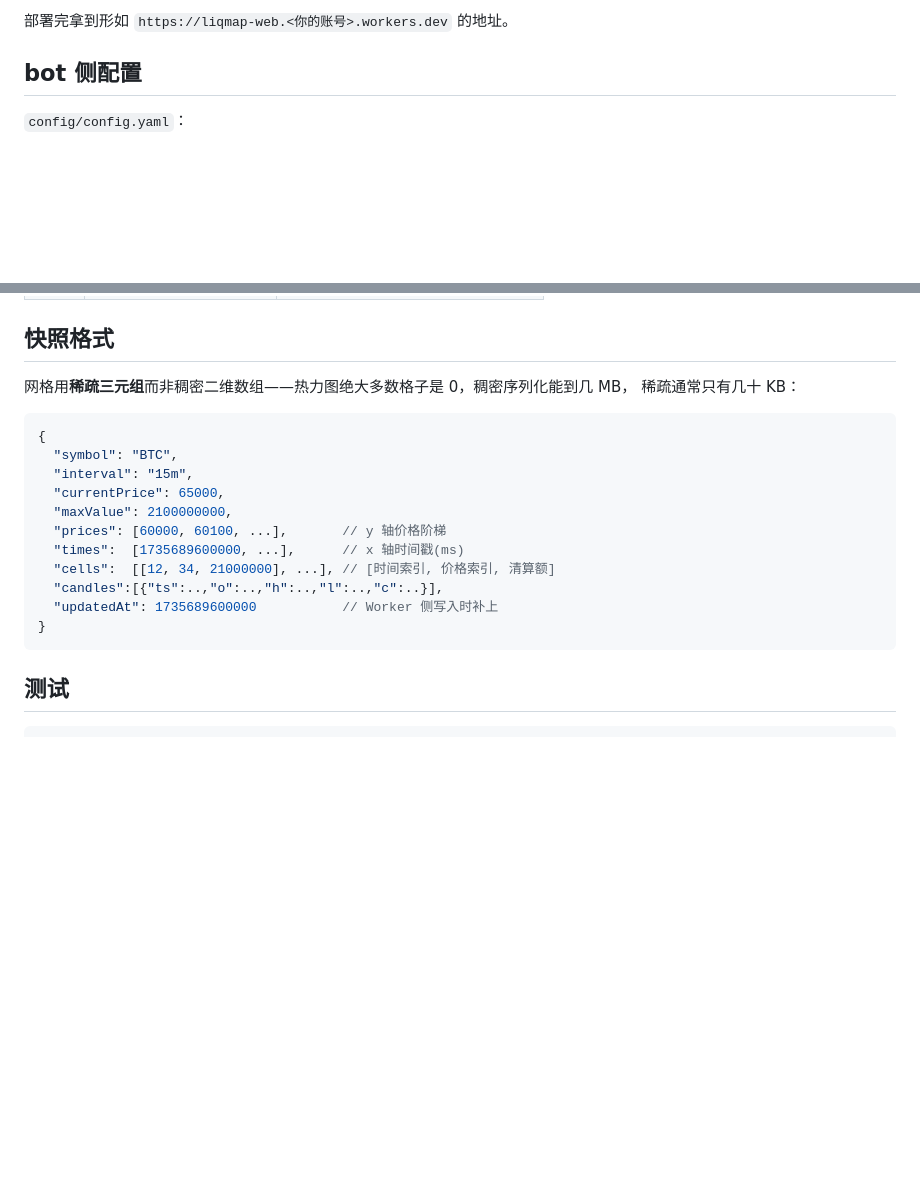
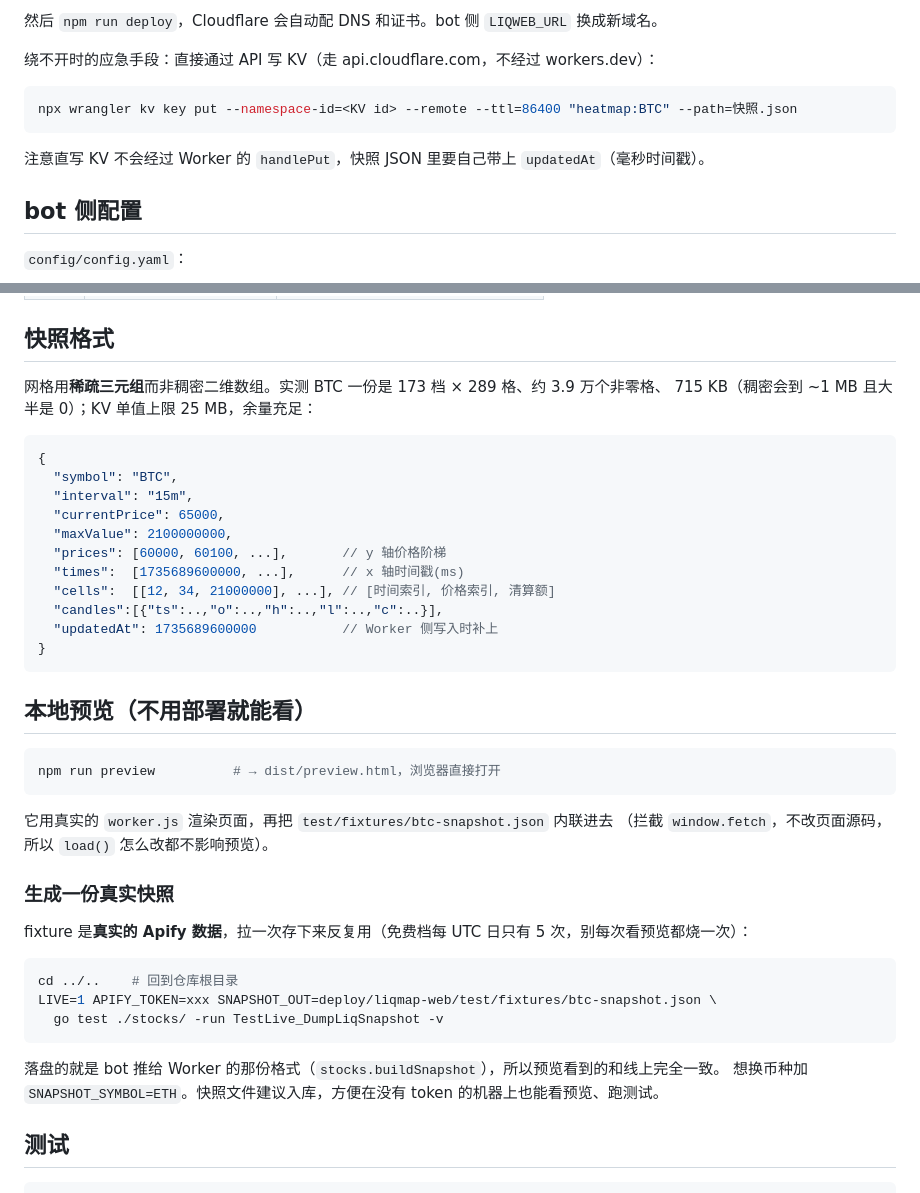
Before and after one commit to Narglc/stock.quot.tele.bot, a Markdown page: deploy/liqmap-web/README.md, 2 parts joined by grey strips. Rendered like a GitHub page; blank space fills up the shorter version.

````diff
--- a/deploy/liqmap-web/README.md
+++ b/deploy/liqmap-web/README.md
@@ -55,6 +95,14 @@ wrangler deploy
 ```
 
-部署完拿到形如 `https://liqmap-web.<你的账号>.workers.dev` 的地址。
+然后 `npm run deploy`，Cloudflare 会自动配 DNS 和证书。bot 侧 `LIQWEB_URL` 换成新域名。
+
+绕不开时的应急手段：直接通过 API 写 KV（走 api.cloudflare.com，不经过 workers.dev）：
+
+```bash
+npx wrangler kv key put --namespace-id=<KV id> --remote --ttl=86400 "heatmap:BTC" --path=快照.json
+```
+
+注意直写 KV 不会经过 Worker 的 `handlePut`，快照 JSON 里要自己带上 `updatedAt`（毫秒时间戳）。
 
 ## bot 侧配置
 
@@ -89,8 +137,8 @@ liqweb:
 
 ## 快照格式
 
-网格用**稀疏三元组**而非稠密二维数组——热力图绝大多数格子是 0，稠密序列化能到几 MB，
-稀疏通常只有几十 KB：
+网格用**稀疏三元组**而非稠密二维数组。实测 BTC 一份是 173 档 × 289 格、约 3.9 万个非零格、
+715 KB（稠密会到 ~1 MB 且大半是 0）；KV 单值上限 25 MB，余量充足：
 
 ```jsonc
 {
@@ -105,6 +153,28 @@ liqweb:
   "updatedAt": 1735689600000           // Worker 侧写入时补上
 }
 ```
+
+## 本地预览（不用部署就能看）
+
+```bash
+npm run preview          # → dist/preview.html，浏览器直接打开
+```
+
+它用真实的 `worker.js` 渲染页面，再把 `test/fixtures/btc-snapshot.json` 内联进去
+（拦截 `window.fetch`，不改页面源码，所以 `load()` 怎么改都不影响预览）。
+
+### 生成一份真实快照
+
+fixture 是**真实的 Apify 数据**，拉一次存下来反复用（免费档每 UTC 日只有 5 次，别每次看预览都烧一次）：
+
+```bash
+cd ../..    # 回到仓库根目录
+LIVE=1 APIFY_TOKEN=xxx SNAPSHOT_OUT=deploy/liqmap-web/test/fixtures/btc-snapshot.json \
+  go test ./stocks/ -run TestLive_DumpLiqSnapshot -v
+```
+
+落盘的就是 bot 推给 Worker 的那份格式（`stocks.buildSnapshot`），所以预览看到的和线上完全一致。
+想换币种加 `SNAPSHOT_SYMBOL=ETH`。快照文件建议入库，方便在没有 token 的机器上也能看预览、跑测试。
 
 ## 测试
 
````
Also changed, not shown: other parts of deploy/liqmap-web/README.md (+64 -24 lines), CLAUDE.md (+7 -3 lines).
